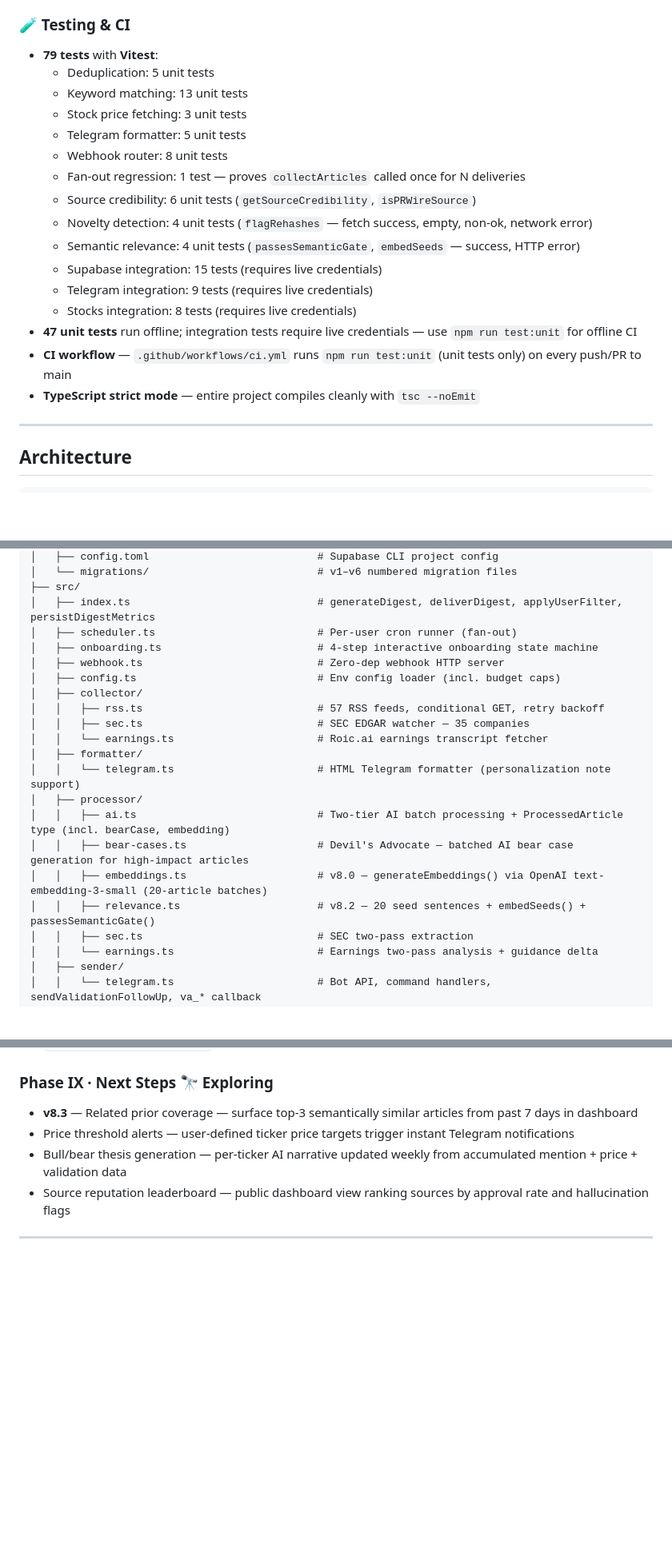
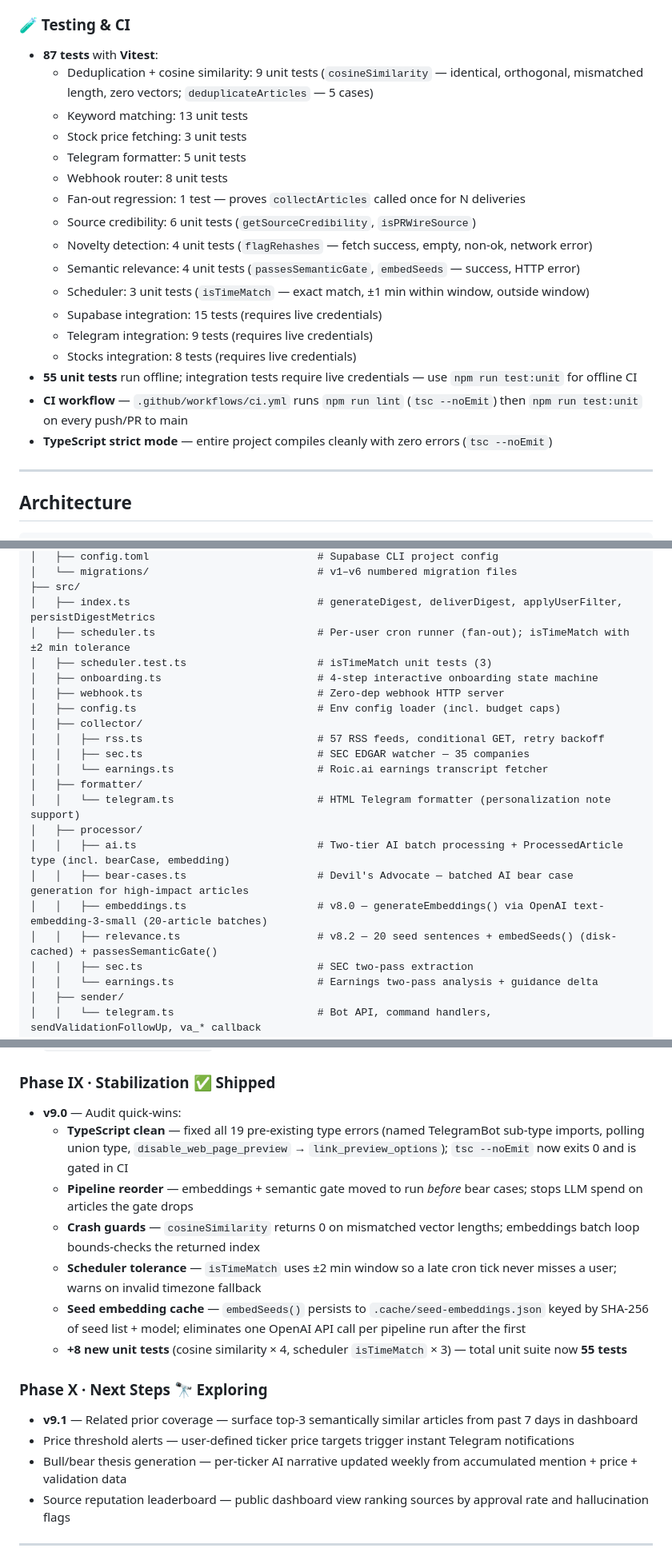
Before and after one commit to ixtaqq/ai-infra-digest, a Markdown page: README.md, 3 parts joined by grey strips. Shown at 80% size. Rendered like a GitHub page; blank space fills up the shorter version.

Commit message:
docs: update README for v9 stabilization
- Update architecture diagram: semantic gate now runs before bear cases
- Update test counts: 55 unit / 87 total (up from 47/79)
- Add cosineSimilarity and isTimeMatch to test inventory
- Add Phase IX Stabilization as Shipped; rename Next Steps → Phase X
- Mention seed embedding cache, scheduler ±2 min tolerance, TypeScript gate
- Update CI description and run locally test count

Co-Authored-By: Claude Sonnet 4.6 <noreply@anthropic.com>

```diff
--- a/README.md
+++ b/README.md
@@ -156,8 +156,8 @@ Covers the **full AI infrastructure value chain**: power generation → cooling
 - **Structured error events** — AI 429, Yahoo Finance failures, Supabase errors all emit `ErrorEvent` with recovery suggestions
 
 ### 🧪 Testing & CI
-- **79 tests** with **Vitest**:
-  - Deduplication: 5 unit tests
+- **87 tests** with **Vitest**:
+  - Deduplication + cosine similarity: 9 unit tests (`cosineSimilarity` — identical, orthogonal, mismatched length, zero vectors; `deduplicateArticles` — 5 cases)
   - Keyword matching: 13 unit tests
   - Stock price fetching: 3 unit tests
   - Telegram formatter: 5 unit tests
@@ -166,12 +166,13 @@ Covers the **full AI infrastructure value chain**: power generation → cooling
   - Source credibility: 6 unit tests (`getSourceCredibility`, `isPRWireSource`)
   - Novelty detection: 4 unit tests (`flagRehashes` — fetch success, empty, non-ok, network error)
   - Semantic relevance: 4 unit tests (`passesSemanticGate`, `embedSeeds` — success, HTTP error)
+  - Scheduler: 3 unit tests (`isTimeMatch` — exact match, ±1 min within window, outside window)
   - Supabase integration: 15 tests (requires live credentials)
   - Telegram integration: 9 tests (requires live credentials)
   - Stocks integration: 8 tests (requires live credentials)
-- **47 unit tests** run offline; integration tests require live credentials — use `npm run test:unit` for offline CI
-- **CI workflow** — `.github/workflows/ci.yml` runs `npm run test:unit` (unit tests only) on every push/PR to main
-- **TypeScript strict mode** — entire project compiles cleanly with `tsc --noEmit`
+- **55 unit tests** run offline; integration tests require live credentials — use `npm run test:unit` for offline CI
+- **CI workflow** — `.github/workflows/ci.yml` runs `npm run lint` (`tsc --noEmit`) then `npm run test:unit` on every push/PR to main
+- **TypeScript strict mode** — entire project compiles cleanly with zero errors (`tsc --noEmit`)
 
 ---
 
@@ -405,7 +408,8 @@ ai-infra-digest/
 │   └── migrations/                           # v1–v6 numbered migration files
 ├── src/
 │   ├── index.ts                              # generateDigest, deliverDigest, applyUserFilter, persistDigestMetrics
-│   ├── scheduler.ts                          # Per-user cron runner (fan-out)
+│   ├── scheduler.ts                          # Per-user cron runner (fan-out); isTimeMatch with ±2 min tolerance
+│   ├── scheduler.test.ts                     # isTimeMatch unit tests (3)
 │   ├── onboarding.ts                         # 4-step interactive onboarding state machine
 │   ├── webhook.ts                            # Zero-dep webhook HTTP server
 │   ├── config.ts                             # Env config loader (incl. budget caps)
@@ -419,7 +423,7 @@ ai-infra-digest/
 │   │   ├── ai.ts                             # Two-tier AI batch processing + ProcessedArticle type (incl. bearCase, embedding)
 │   │   ├── bear-cases.ts                     # Devil's Advocate — batched AI bear case generation for high-impact articles
 │   │   ├── embeddings.ts                     # v8.0 — generateEmbeddings() via OpenAI text-embedding-3-small (20-article batches)
-│   │   ├── relevance.ts                      # v8.2 — 20 seed sentences + embedSeeds() + passesSemanticGate()
+│   │   ├── relevance.ts                      # v8.2 — 20 seed sentences + embedSeeds() (disk-cached) + passesSemanticGate()
 │   │   ├── sec.ts                            # SEC two-pass extraction
 │   │   └── earnings.ts                       # Earnings two-pass analysis + guidance delta
 │   ├── sender/
@@ -526,8 +530,17 @@ Tom's Hardware, AnandTech, Ars Technica, TechCrunch, The Verge, Seeking Alpha, S
 - **v8.1** — Semantic corroboration clustering — `cosineSimilarity()` added to `dedup.ts`; `buildCorroborationMap()` uses cosine (0.85 threshold) when embeddings available, falls back to Jaccard (0.65); corroboration map rebuilt after embeddings generated each run
 - **v8.2** — Semantic relevance gate — 20 canonical AI-infra seed sentences embedded once per run; articles failing cosine ≥ 0.55 against all seeds dropped after the AI relevance pre-filter; `src/processor/relevance.ts` + 4 new unit tests
 
-### Phase IX · Next Steps 🔭 Exploring
-- **v8.3** — Related prior coverage — surface top-3 semantically similar articles from past 7 days in dashboard
+### Phase IX · Stabilization ✅ Shipped
+- **v9.0** — Audit quick-wins:
+  - **TypeScript clean** — fixed all 19 pre-existing type errors (named TelegramBot sub-type imports, polling union type, `disable_web_page_preview` → `link_preview_options`); `tsc --noEmit` now exits 0 and is gated in CI
+  - **Pipeline reorder** — embeddings + semantic gate moved to run *before* bear cases; stops LLM spend on articles the gate drops
+  - **Crash guards** — `cosineSimilarity` returns 0 on mismatched vector lengths; embeddings batch loop bounds-checks the returned index
+  - **Scheduler tolerance** — `isTimeMatch` uses ±2 min window so a late cron tick never misses a user; warns on invalid timezone fallback
+  - **Seed embedding cache** — `embedSeeds()` persists to `.cache/seed-embeddings.json` keyed by SHA-256 of seed list + model; eliminates one OpenAI API call per pipeline run after the first
+  - **+8 new unit tests** (cosine similarity × 4, scheduler `isTimeMatch` × 3) — total unit suite now **55 tests**
+
+### Phase X · Next Steps 🔭 Exploring
+- **v9.1** — Related prior coverage — surface top-3 semantically similar articles from past 7 days in dashboard
 - Price threshold alerts — user-defined ticker price targets trigger instant Telegram notifications
 - Bull/bear thesis generation — per-ticker AI narrative updated weekly from accumulated mention + price + validation data
 - Source reputation leaderboard — public dashboard view ranking sources by approval rate and hallucination flags
```
Also changed, not shown: other parts of README.md (+10 -8 lines).
